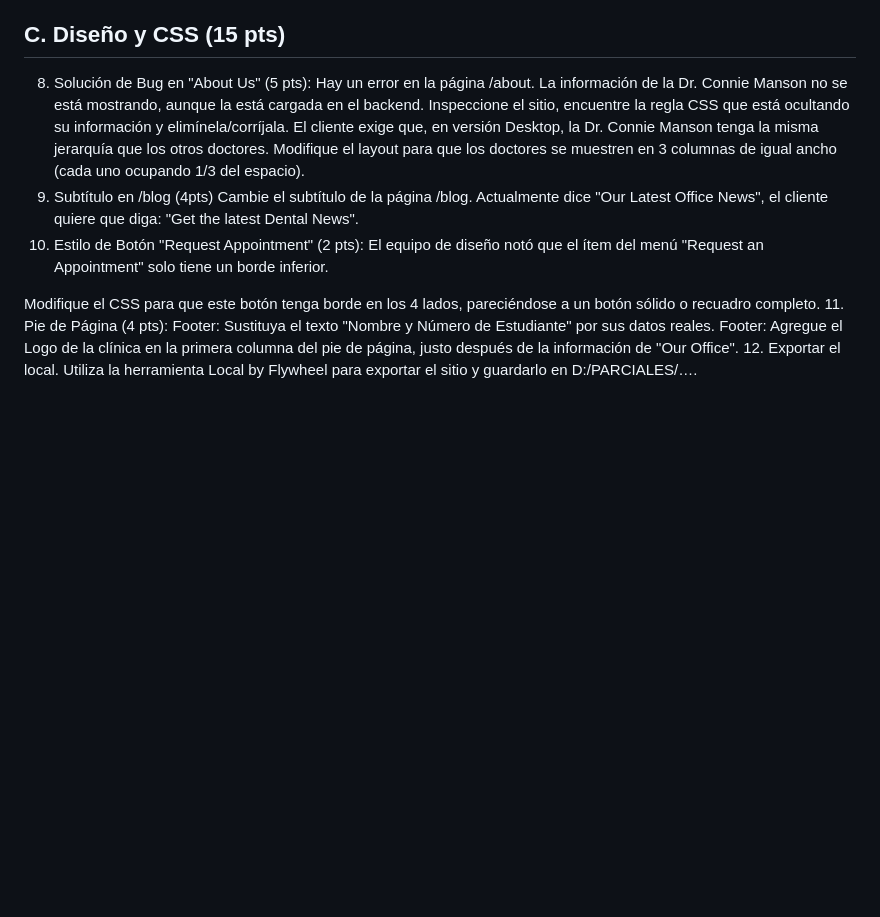
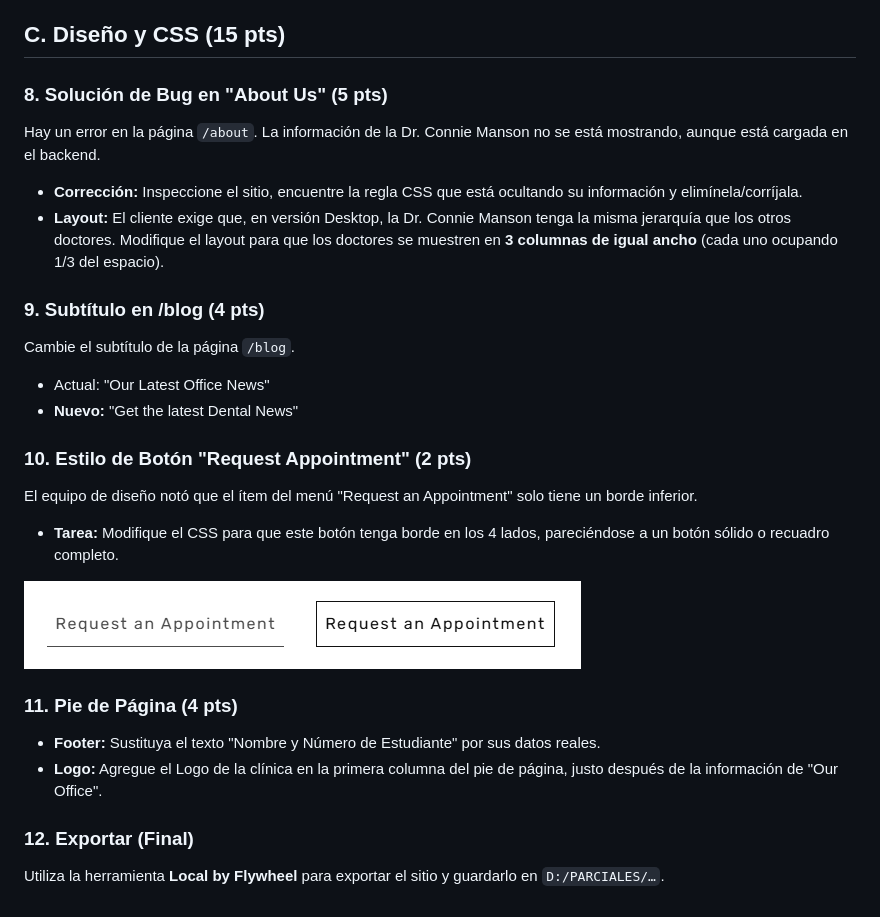
Before and after one commit to mikivallve/dw3-parcial-2025, a Markdown page: README.md, the part around one of its changes. Drawn GitHub-style; pictures changed too: menu.png (added); blank space fills up the shorter version.

```diff
--- a/README.md
+++ b/README.md
@@ -32,17 +59,25 @@ Publique el nuevo servicio.
 
 ## C. Diseño y CSS (15 pts)
-8. Solución de Bug en "About Us" (5 pts):
-Hay un error en la página /about. La información de la Dr. Connie Manson no se está mostrando, aunque la está cargada en el backend. Inspeccione el sitio, encuentre la regla CSS que está ocultando su información y elimínela/corríjala.
-El cliente exige que, en versión Desktop, la Dr. Connie Manson tenga la misma jerarquía que los otros doctores. Modifique el layout para que los doctores se muestren en 3 columnas de igual ancho (cada uno ocupando 1/3 del espacio).
-9. Subtítulo en /blog (4pts)
-Cambie el subtítulo de la página /blog.
-Actualmente dice "Our Latest Office News", el cliente quiere que diga: "Get the latest Dental News".
-10. Estilo de Botón "Request Appointment" (2 pts):
+
+### 8. Solución de Bug en "About Us" (5 pts)
+Hay un error en la página `/about`. La información de la Dr. Connie Manson no se está mostrando, aunque está cargada en el backend.
+* **Corrección:** Inspeccione el sitio, encuentre la regla CSS que está ocultando su información y elimínela/corríjala.
+* **Layout:** El cliente exige que, en versión Desktop, la Dr. Connie Manson tenga la misma jerarquía que los otros doctores. Modifique el layout para que los doctores se muestren en **3 columnas de igual ancho** (cada uno ocupando 1/3 del espacio).
+
+### 9. Subtítulo en /blog (4 pts)
+Cambie el subtítulo de la página `/blog`.
+* Actual: "Our Latest Office News"
+* **Nuevo:** "Get the latest Dental News"
+
+### 10. Estilo de Botón "Request Appointment" (2 pts)
 El equipo de diseño notó que el ítem del menú "Request an Appointment" solo tiene un borde inferior.
+* **Tarea:** Modifique el CSS para que este botón tenga borde en los 4 lados, pareciéndose a un botón sólido o recuadro completo.
 
-Modifique el CSS para que este botón tenga borde en los 4 lados, pareciéndose a un botón sólido o recuadro completo.
-11. Pie de Página (4 pts):
-Footer: Sustituya el texto "Nombre y Número de Estudiante" por sus datos reales.
-Footer: Agregue el Logo de la clínica en la primera columna del pie de página, justo después de la información de "Our Office".
-12. Exportar el local.
-Utiliza la herramienta Local by Flywheel para exportar el sitio y guardarlo en D:/PARCIALES/….
+![Request Appointment](menu.png "Request Appointment")
+
+### 11. Pie de Página (4 pts)
+* **Footer:** Sustituya el texto "Nombre y Número de Estudiante" por sus datos reales.
+* **Logo:** Agregue el Logo de la clínica en la primera columna del pie de página, justo después de la información de "Our Office".
+
+### 12. Exportar (Final)
+Utiliza la herramienta **Local by Flywheel** para exportar el sitio y guardarlo en `D:/PARCIALES/…`.
```
Also changed, not shown: other parts of README.md (+52 -25 lines).
